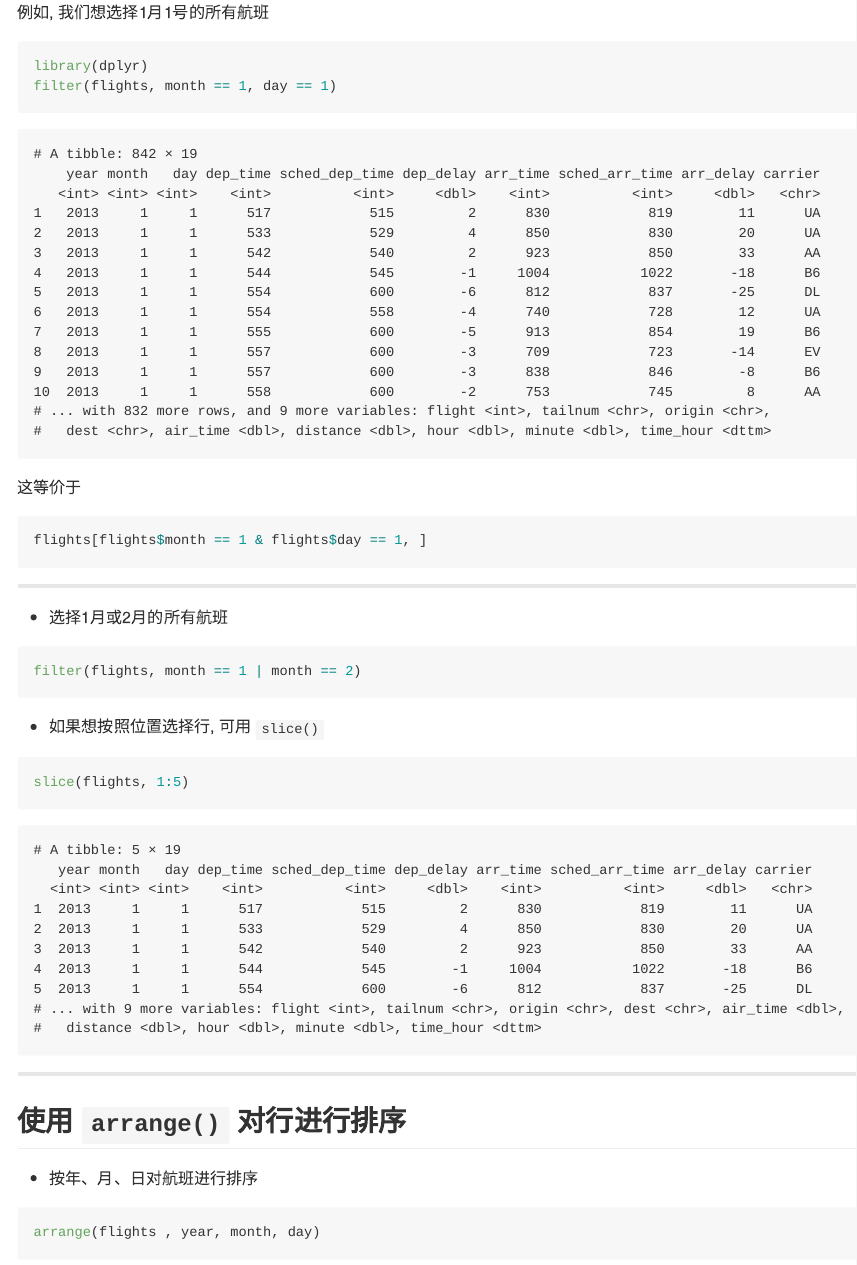
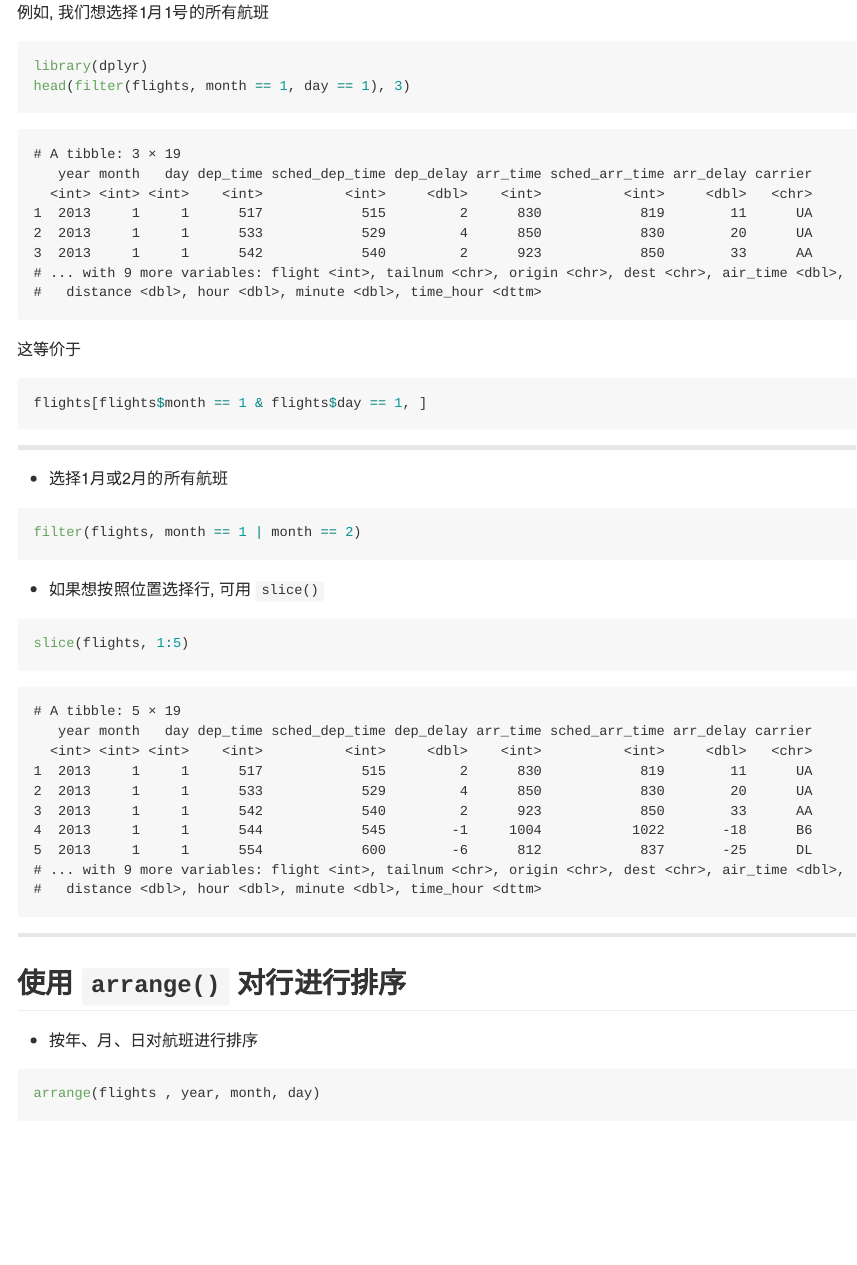
Before and after one commit to hblu/dplyr, an R Markdown document (index.Rmd): the page in a window 1100 px wide, from 1660 px down. The pictures show the output file index.md that the author committed with the source, drawn offline in the style of GitHub.

Commit message:
publishing deck

````diff
--- a/index.Rmd
+++ b/index.Rmd
@@ -84,7 +84,7 @@ xtable(head(flights[,10:19], 5))
 
 ```{r}
 library(dplyr)
-filter(flights, month == 1, day == 1)
+head(filter(flights, month == 1, day == 1), 3)
 ```
 
 这等价于
````
Also changed, not shown: figure/unnamed-chunk-36-1.png, index.html, index.md, top50.html, top50.png, 1 other file.
